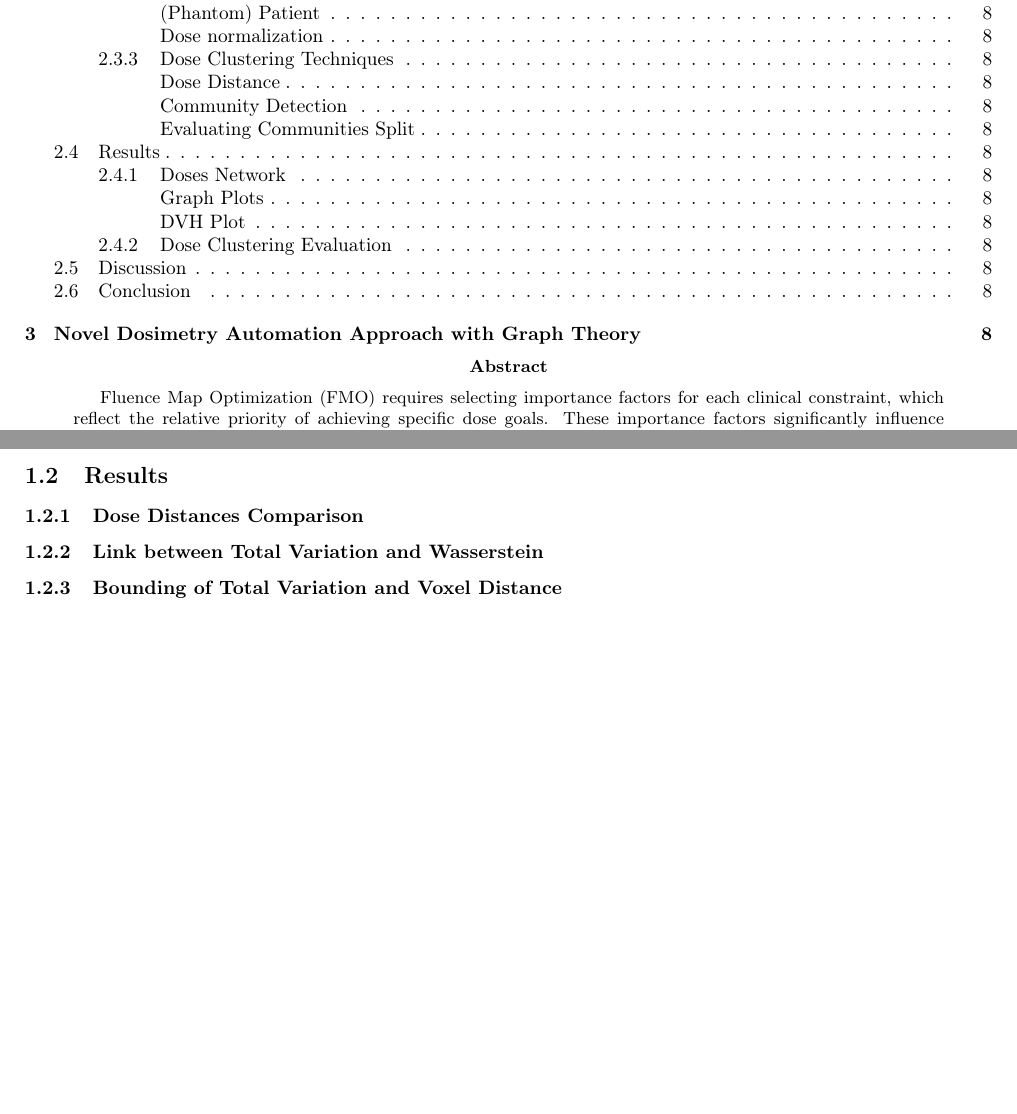
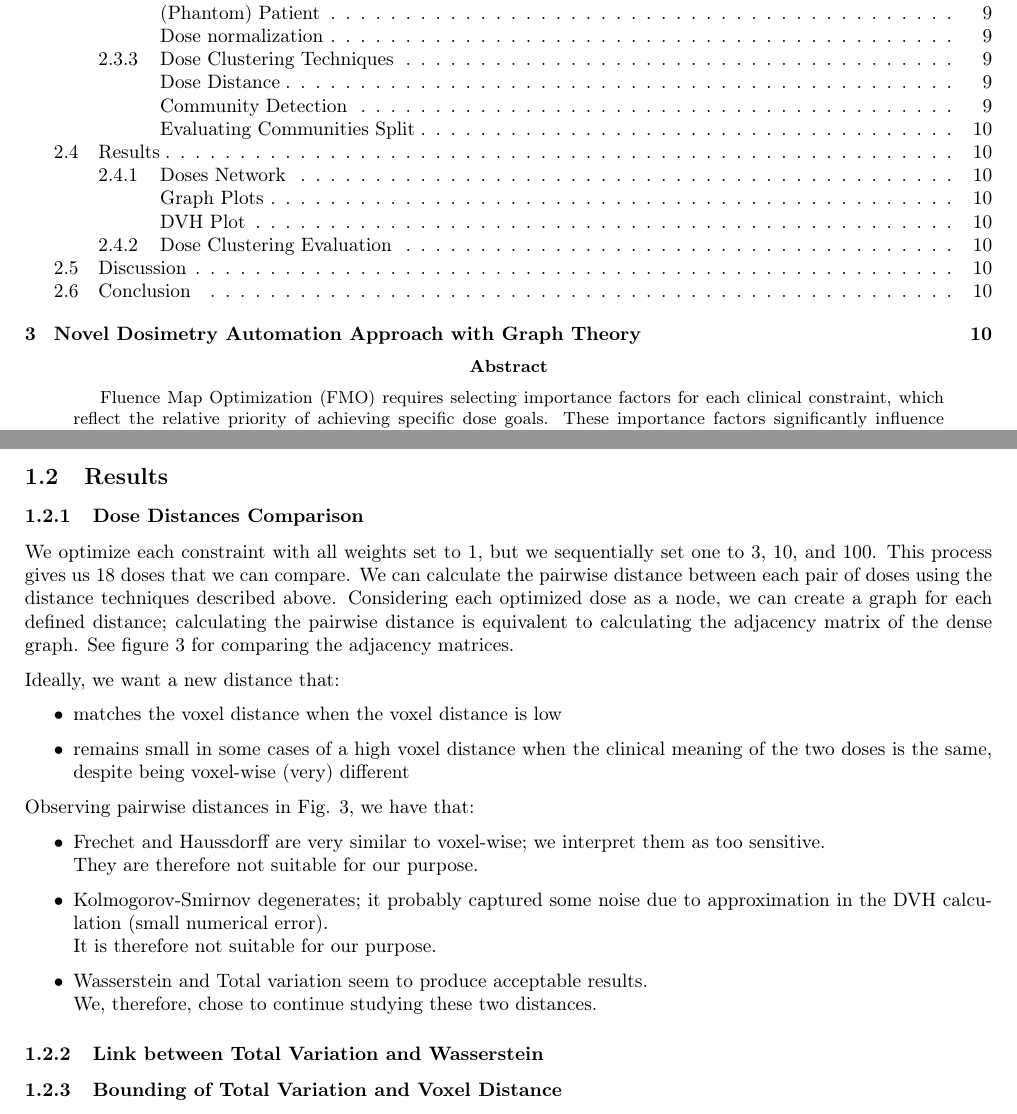
Before and after one commit to pauldubois98/PhD, a LaTeX paper (4_doses_relations/4_main.tex, which reads 4_doses_relations/4_content.tex): two parts of pages 2 and 7 of 9 before the commit and two parts of pages 2 and 7 of 11 after it, joined at a grey line, cut so that both start at the same text, the shorter picture padded with empty space. Compiled offline with pdfLaTeX.

Commit message:
uncomment + grammarly

```diff
--- a/4_doses_relations/4_content.tex
+++ b/4_doses_relations/4_content.tex
@@ -203,30 +203,8 @@ Overall, this method achieves a good balance between capturing local and global
 
 \subsection{Results}
 \subsubsection{Dose Distances Comparison}
-%For each constraint, we perform an optimization with all weights set to $1$, but one, that we sequentially set to $3$, $10$, $100$.
-%This gives us 18 doses that we can compare.
-%We can calculate the pairwise distance between each pair of doses, for each of the distance techniques described above.
-%Considering each optimized dose as a node, we can create a graph for each of the defined distance; and calculating the pairwise distance is equivalent to calculating the adjacency matrix if the associated dense graph.
-%See figure \ref{fig:pairwise_distances} for a comparison of the adjacency matrices.
-%\begin{figure}
-%	\centering
-%	\includegraphics[width=\textwidth]{dose_distances_figures/pairwise\_distances.pdf}
-%	\caption{Pairwise distances between doses\\(with different distances calculation method)}
-%	\label{fig:pairwise_distances}
-%\end{figure}
-%
-%Ideally, we want a new distance that:
-%\begin{itemize}
-%	\item matches the voxel distance when voxel distance is low
-%	\item remains small in some cases of a high voxel distance: when the clinical meaning og the two doses is the same, despite being voxel-wise (very) different
-%\end{itemize}
-%
-%Observing pairwise distances on fig. \ref{fig:pairwise_distances}, we have that:
-%\begin{itemize}
-%	\item Frechet and Haussdorff are very similar to voxel-wise; we interpret them as being too sensitive.\\
-%	They are therefore not suitable for our purpose.
-%	\item Kolmogorov-Smirnov degenerates; it probably captured some noise due to approximation in the DVH calculation (small numerical error).\\
-%	It is therefore not suitable for our purpose.
-%	\item Wasserstein and Total variation seem to produce acceptable results.\\
-%	We therefore chose to continue studying these two distances.
-%\end{itemize}
+We optimize each constraint with all weights set to $1$, but we sequentially set one to $3$, $10$, and $100$.
+This process gives us 18 doses that we can compare.
+We can calculate the pairwise distance between each pair of doses using the distance techniques described above.
+Considering each optimized dose as a node, we can create a graph for each defined distance; calculating the pairwise distance is equivalent to calculating the adjacency matrix of the dense graph.
+See figure \ref{fig:pairwise_distances} for comparing the adjacency matrices.
@@ -233,3 +215,21 @@ Overall, this method achieves a good balance between capturing local and global
+	\label{fig:pairwise_distances}
+\end{figure}
+
+Ideally, we want a new distance that:
+\begin{itemize}
+	\item matches the voxel distance when the voxel distance is low
+	\item remains small in some cases of a high voxel distance when the clinical meaning of the two doses is the same, despite being voxel-wise (very) different
+\end{itemize}
+
+Observing pairwise distances in Fig. \ref{fig:pairwise_distances}, we have that:
+\begin{itemize}
+	\item Frechet and Haussdorff are very similar to voxel-wise; we interpret them as too sensitive.\\
+	They are therefore not suitable for our purpose.
+	\item Kolmogorov-Smirnov degenerates; it probably captured some noise due to approximation in the DVH calculation (small numerical error).\\
+	It is therefore not suitable for our purpose.
+	\item Wasserstein and Total variation seem to produce acceptable results.\\
+	We, therefore, chose to continue studying these two distances.
+\end{itemize}
 
 \subsubsection{Link between Total Variation and Wasserstein}
 %One may remark that the adjacency matrices for Wasserstein and Total Variation are very similar.
```
Also changed, not shown: 4_doses_relations/4_content.tex (6 more changed lines).
